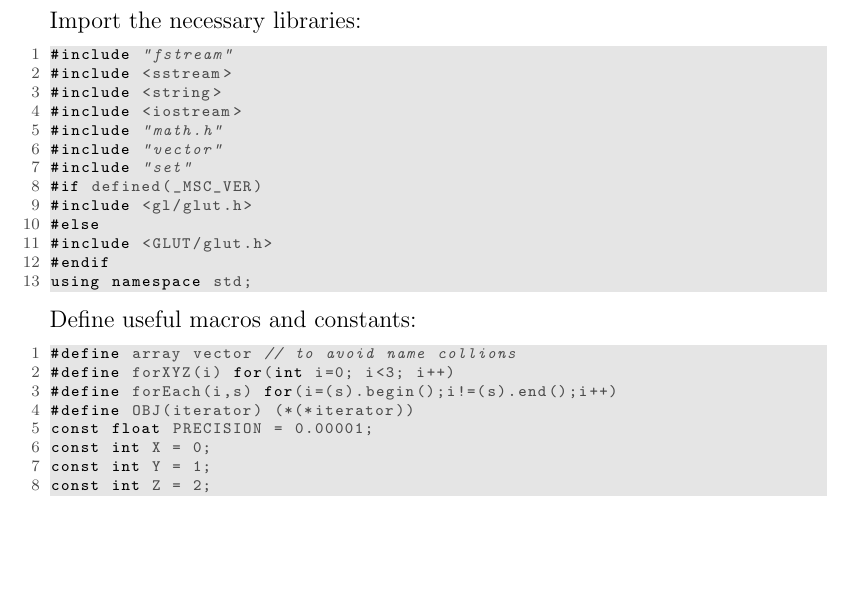
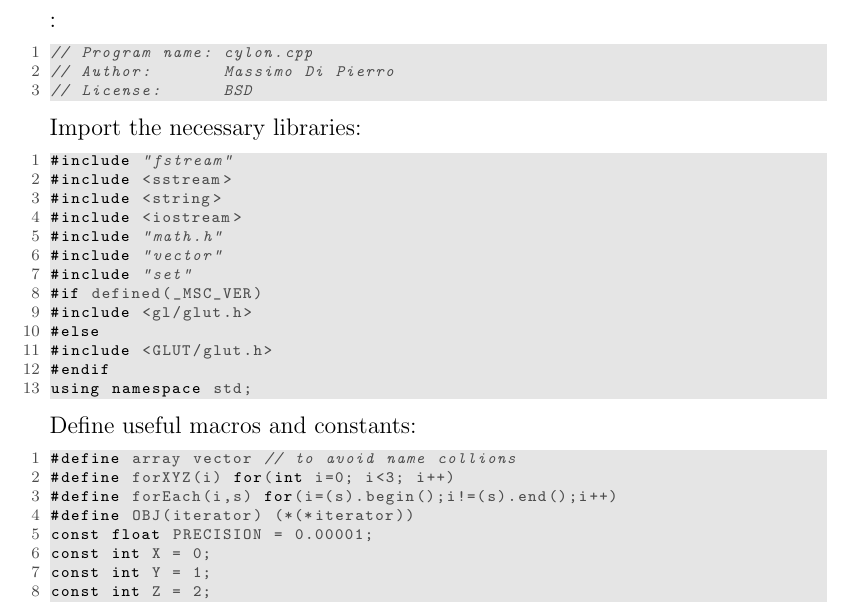
Before and after one commit to mdipierro/cylon, a LaTeX document (docs/cylon.tex, which reads docs/implementation.tex): part of page 14 of 27, cut at the place of the change, the shorter picture padded with empty space. The pictures show the PDF file docs/cylon.pdf that the author committed with the source.

Commit message:
legalese

```diff
--- a/docs/implementation.tex
+++ b/docs/implementation.tex
@@ -1,3 +1,9 @@
+\noindent
+: \begin{lstlisting}
+// Program name: cylon.cpp
+// Author:       Massimo Di Pierro
+// License:      BSD
+\end{lstlisting}
 \noindent
 Import the necessary libraries: \begin{lstlisting}
 #include "fstream"
```
Also changed, not shown: docs/cylon.pdf, 1 other file.
